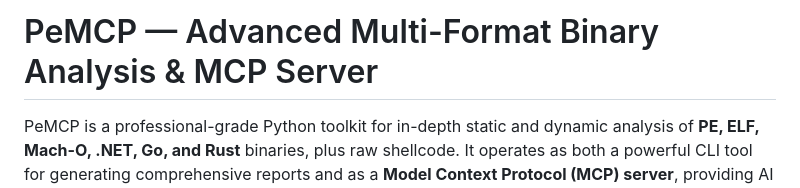
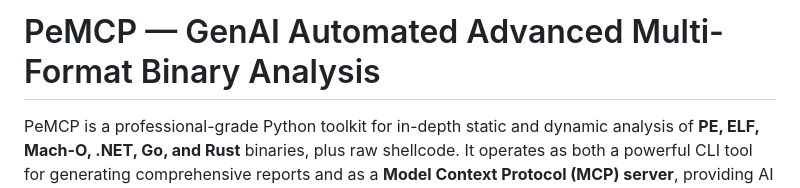
Before and after one commit to JameZUK/PeMCP, a Markdown page: README.md, the part around the change. Rendered like a GitHub page.

```diff
--- a/README.md
+++ b/README.md
@@ -1,4 +1,4 @@
-# PeMCP — Advanced Multi-Format Binary Analysis & MCP Server
+# PeMCP — GenAI Automated Advanced Multi-Format Binary Analysis
 
 PeMCP is a professional-grade Python toolkit for in-depth static and dynamic analysis of **PE, ELF, Mach-O, .NET, Go, and Rust** binaries, plus raw shellcode. It operates as both a powerful CLI tool for generating comprehensive reports and as a **Model Context Protocol (MCP) server**, providing AI assistants and other MCP clients with **171 specialised tools** to interactively explore, decompile, and analyse binaries across all major platforms.
 
```
